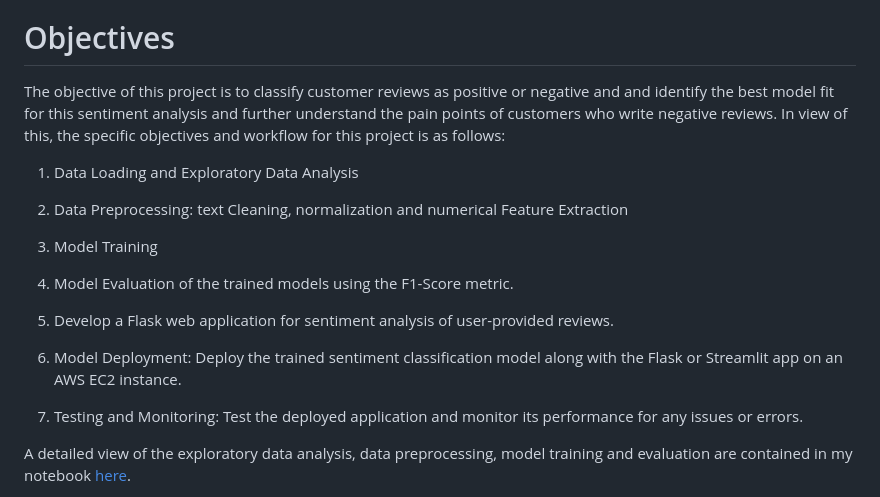
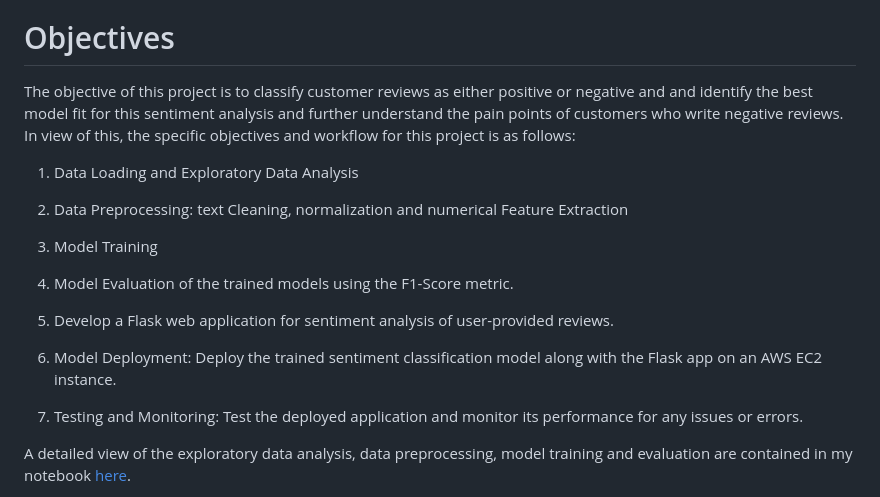
Before and after one commit to HannahIgboke/Sentiment-Analysis-of-Real-time-Flipkart-Product-Reviews, a Markdown page: README.md, the part around the change. Rendered like a GitHub page.

```diff
--- a/README.md
+++ b/README.md
@@ -11,7 +11,7 @@ A team of Data Engineers has scraped real-time data from the Flipkart website. T
 
 
 # Objectives
-The objective of this project is to classify customer reviews as positive or negative and and identify the best model fit for this sentiment analysis and further understand the pain points of customers who write negative reviews. In view of this, the specific objectives and workflow for this project is as follows:
+The objective of this project is to classify customer reviews as either positive or negative and and identify the best model fit for this sentiment analysis and further understand the pain points of customers who write negative reviews. In view of this, the specific objectives and workflow for this project is as follows:
 
 
 1. Data Loading and Exploratory Data Analysis
@@ -24,7 +24,7 @@ The objective of this project is to classify customer reviews as positive or neg
 
 5. Develop a Flask web application for sentiment analysis of user-provided reviews.
 
-6. Model Deployment: Deploy the trained sentiment classification model along with the Flask or Streamlit app on an AWS EC2 instance.
+6. Model Deployment: Deploy the trained sentiment classification model along with the Flask app on an AWS EC2 instance.
 
 7. Testing and Monitoring: Test the deployed application and monitor its performance for any issues or errors.
 
```
